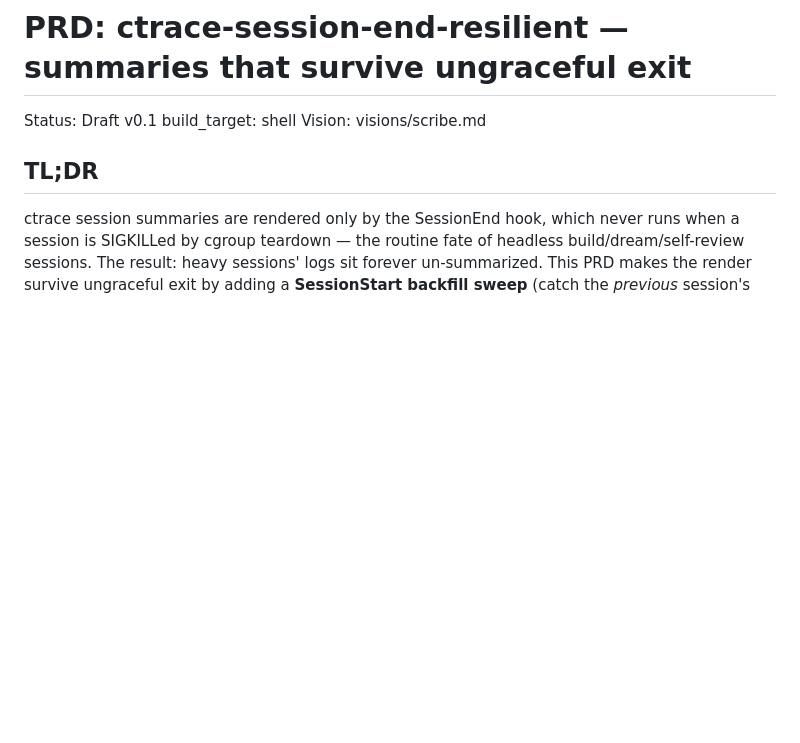
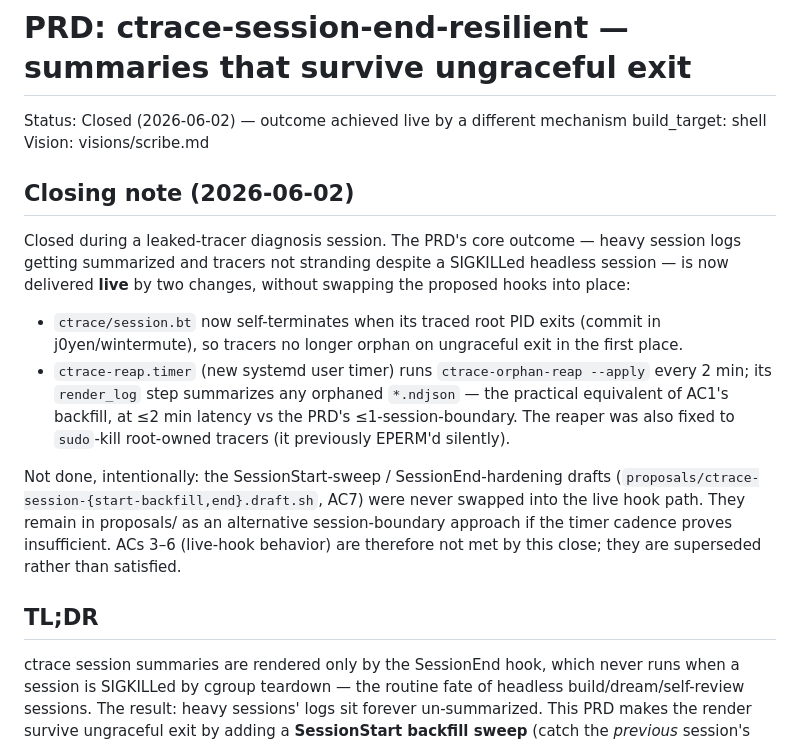
Before and after one commit to j0yen/autobuilder, a Markdown page: PRDs-archive/PRD-ctrace-session-end-resilient.md, the part around the change. Drawn GitHub-style; blank space fills up the shorter version.

Commit message:
Archive PRD-ctrace-session-end-resilient: closed (outcome live)
Core outcome (logs summarized + tracers not stranded despite SIGKILLed
headless sessions) now delivered live by self-terminating session.bt +
the ctrace-reap.timer running the (sudo-kill-fixed) orphan reaper every
2 min. SessionStart/SessionEnd hook drafts left in proposals/ as a
superseded alternative; ACs 3-6 superseded, not satisfied. Moving out
of the scan path so /build stops queuing it.

Co-Authored-By: Claude Opus 4.8 (1M context) <noreply@anthropic.com>

```diff
--- a/PRD-ctrace-session-end-resilient.md
+++ b/PRDs-archive/PRD-ctrace-session-end-resilient.md
@@ -1,8 +1,31 @@
 # PRD: ctrace-session-end-resilient — summaries that survive ungraceful exit
 
-Status: Draft v0.1
+Status: Closed (2026-06-02) — outcome achieved live by a different mechanism
 build_target: shell
 Vision: visions/scribe.md
+
+## Closing note (2026-06-02)
+
+Closed during a leaked-tracer diagnosis session. The PRD's core outcome —
+heavy session logs getting summarized and tracers not stranding despite a
+SIGKILLed headless session — is now delivered **live** by two changes,
+without swapping the proposed hooks into place:
+
+- `ctrace/session.bt` now self-terminates when its traced root PID exits
+  (commit in j0yen/wintermute), so tracers no longer orphan on ungraceful
+  exit in the first place.
+- `ctrace-reap.timer` (new systemd user timer) runs `ctrace-orphan-reap
+  --apply` every 2 min; its `render_log` step summarizes any orphaned
+  `*.ndjson` — the practical equivalent of AC1's backfill, at ≤2 min
+  latency vs the PRD's ≤1-session-boundary. The reaper was also fixed to
+  `sudo`-kill root-owned tracers (it previously EPERM'd silently).
+
+Not done, intentionally: the SessionStart-sweep / SessionEnd-hardening
+drafts (`proposals/ctrace-session-{start-backfill,end}.draft.sh`, AC7) were
+never swapped into the live hook path. They remain in proposals/ as an
+alternative session-boundary approach if the timer cadence proves
+insufficient. ACs 3–6 (live-hook behavior) are therefore not met by this
+close; they are superseded rather than satisfied.
 
 ## TL;DR
 
```
